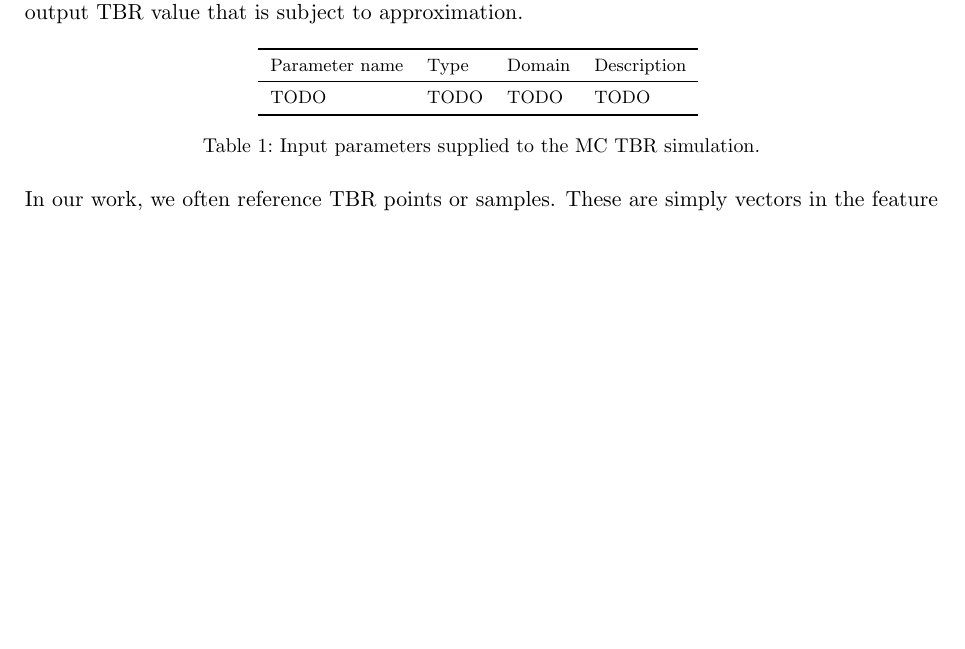
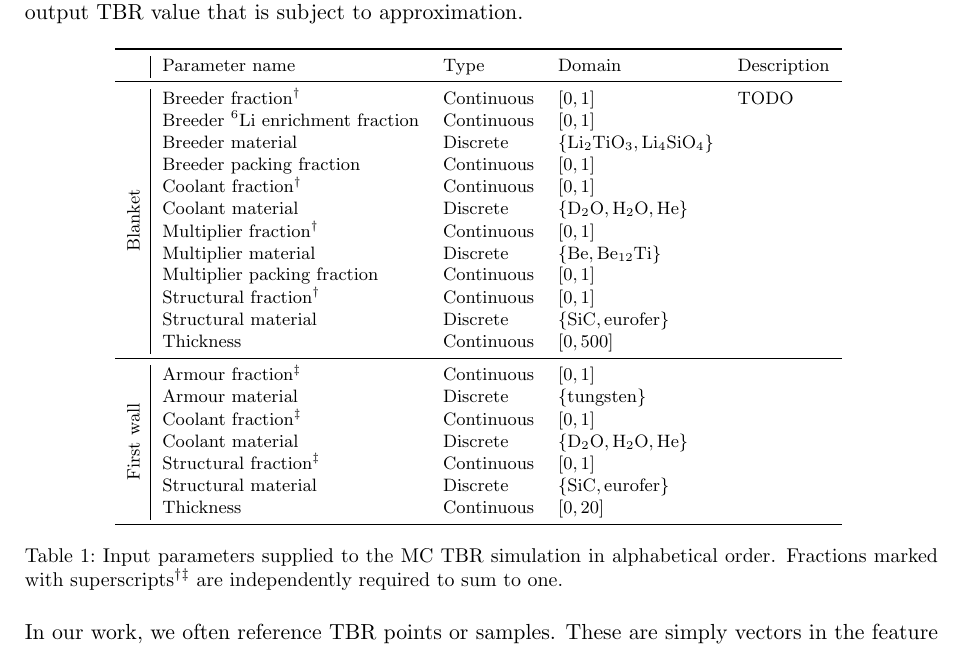
Before and after one commit to ucl-tbr-group-project/documentation, a LaTeX document (final_report/tbr_final_report.tex, which reads final_report/data.tex): part of page 5 of 12 before the commit and part of page 5 of 13 after it, cut so that both start at the same text, the shorter picture padded with empty space. The pictures show the PDF file final_report/tbr_final_report.pdf that the author committed with the source.

Commit message:
fill in param table

```diff
--- a/final_report/data.tex
+++ b/final_report/data.tex
@@ -21,15 +21,38 @@ to approximation.
 \begin{table}[h]
 	\centering
 	{\footnotesize
-		\begin{tabular}{llll}
+		\begin{tabular}{l|llll}
 		\toprule
-		Parameter name & Type & Domain & Description\\
+		{} & Parameter name & Type & Domain & Description\\
 		\midrule
-		TODO & TODO & TODO & TODO\\
+		\parbox[t]{2mm}{\multirow{12}{*}{\rotatebox[origin=c]{90}{Blanket}}}
+		& Breeder fraction\textsuperscript{\textdagger} & Continuous & $[0,1]$ & TODO\\
+		& Breeder \isotope[6]{Li} enrichment fraction & Continuous & $[0,1]$ & {}\\
+		& Breeder material & Discrete & $\{\ce{Li2TiO3}, \ce{Li4SiO4}\}$ & {}\\
+		& Breeder packing fraction & Continuous & $[0,1]$ & {}\\
+		& Coolant fraction\textsuperscript{\textdagger} & Continuous & $[0,1]$ & {}\\
+		& Coolant material & Discrete & $\{\ce{D2O}, \ce{H2O}, \ce{He}\}$ & {}\\
+		& Multiplier fraction\textsuperscript{\textdagger} & Continuous & $[0,1]$ & {}\\
+		& Multiplier material & Discrete & $\{\ce{Be}, \ce{Be12Ti}\}$ & {}\\
+		& Multiplier packing fraction & Continuous & $[0,1]$ & {}\\
+		& Structural fraction\textsuperscript{\textdagger} & Continuous & $[0,1]$ & {}\\
+		& Structural material & Discrete & $\{\ce{SiC}, \text{eurofer}\}$ & {}\\
+		& Thickness & Continuous & $[0,500]$ & {}\\
+		\midrule
+		\parbox[t]{2mm}{\multirow{7}{*}{\rotatebox[origin=c]{90}{First wall}}}
+		& Armour fraction\textsuperscript{\textdaggerdbl} & Continuous & $[0,1]$ & {}\\
+		& Armour material & Discrete & $\{\text{tungsten}\}$ & {}\\
+		& Coolant fraction\textsuperscript{\textdaggerdbl} & Continuous & $[0,1]$ & {}\\
+		& Coolant material & Discrete & $\{\ce{D2O}, \ce{H2O}, \ce{He}\}$ & {}\\
+		& Structural fraction\textsuperscript{\textdaggerdbl} & Continuous & $[0,1]$ & {}\\
+		& Structural material & Discrete & $\{\ce{SiC}, \text{eurofer}\}$ & {}\\
+		& Thickness & Continuous & $[0,20]$ & {}\\
 		\bottomrule
 		\end{tabular}
 	}
-	\caption{Input parameters supplied to the MC TBR simulation.}
+	\caption{Input parameters supplied to the MC TBR simulation in alphabetical
+		order. Fractions marked with superscripts\textsuperscript{\textdagger
+		\textdaggerdbl} are independently required to sum to one.}
 	\label{tbl:params}
 \end{table}
 
```
Also changed, not shown: final_report/tbr_final_report.tex (+2 -0 lines), final_report/tbr_final_report.pdf.
